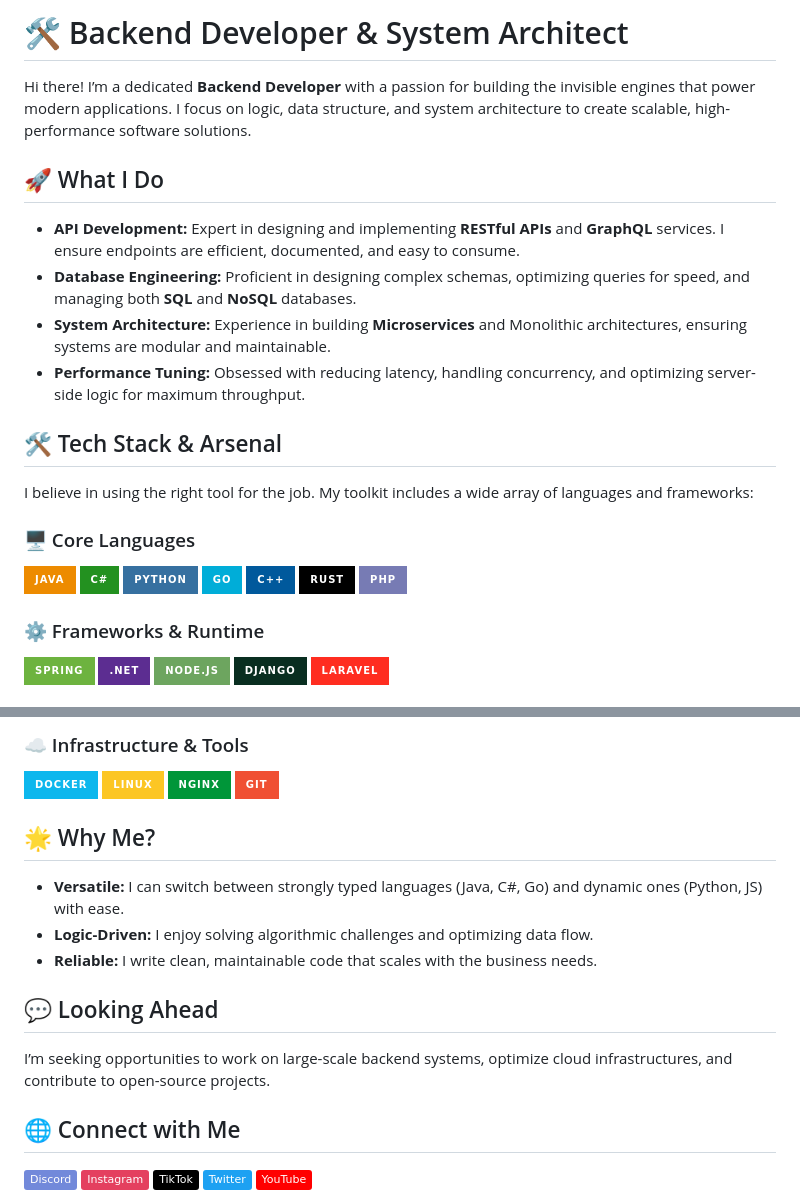
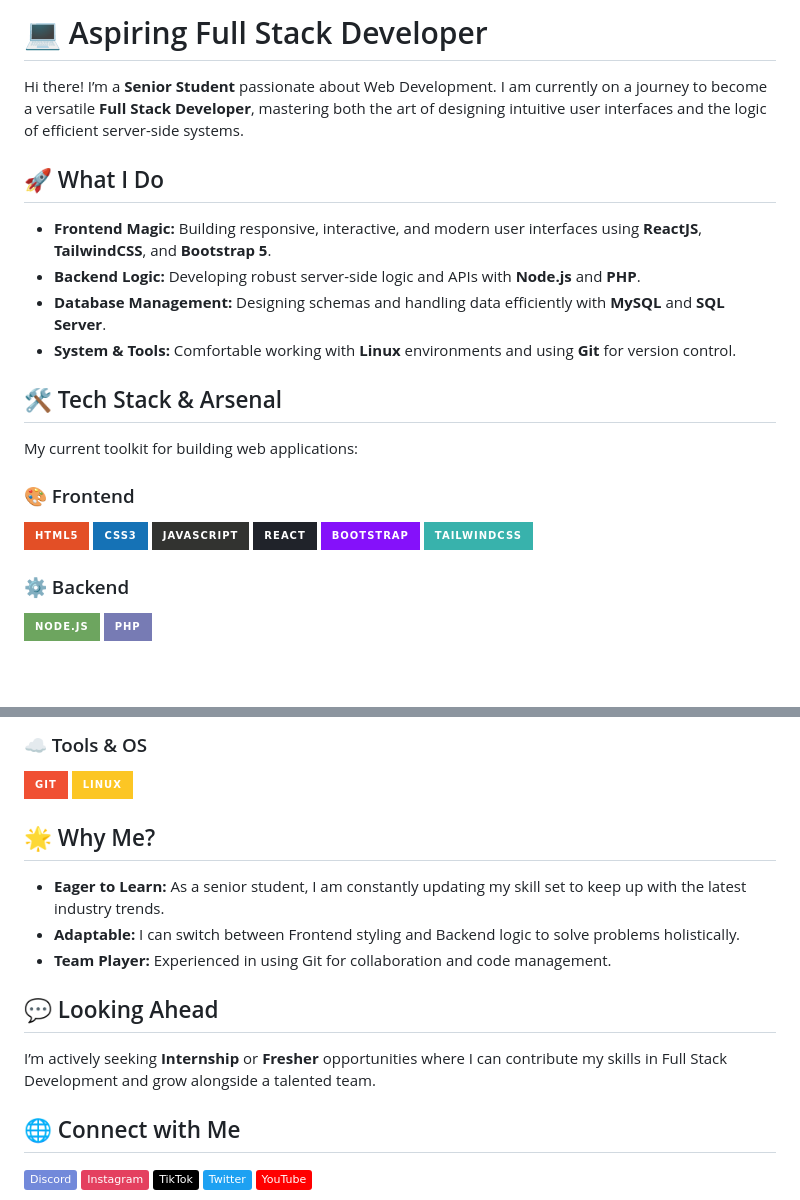
Before and after one commit to manhtuan28/manhtuan28, a Markdown page: README.md, 2 parts joined by grey strips. GitHub-like rendering; badges without logos; blank space fills up the shorter version.

```diff
--- a/README.md
+++ b/README.md
@@ -1,21 +1,21 @@
-# 🛠️ Backend Developer & System Architect
+# 💻 Aspiring Full Stack Developer
 
-Hi there! I’m a dedicated **Backend Developer** with a passion for building the invisible engines that power modern applications. I focus on logic, data structure, and system architecture to create scalable, high-performance software solutions.
+Hi there! I’m a **Senior Student** passionate about Web Development. I am currently on a journey to become a versatile **Full Stack Developer**, mastering both the art of designing intuitive user interfaces and the logic of efficient server-side systems.
 
 ## 🚀 What I Do
 
-* **API Development:** Expert in designing and implementing **RESTful APIs** and **GraphQL** services. I ensure endpoints are efficient, documented, and easy to consume.
-* **Database Engineering:** Proficient in designing complex schemas, optimizing queries for speed, and managing both **SQL** and **NoSQL** databases.
-* **System Architecture:** Experience in building **Microservices** and Monolithic architectures, ensuring systems are modular and maintainable.
-* **Performance Tuning:** Obsessed with reducing latency, handling concurrency, and optimizing server-side logic for maximum throughput.
+* **Frontend Magic:** Building responsive, interactive, and modern user interfaces using **ReactJS**, **TailwindCSS**, and **Bootstrap 5**.
+* **Backend Logic:** Developing robust server-side logic and APIs with **Node.js** and **PHP**.
+* **Database Management:** Designing schemas and handling data efficiently with **MySQL** and **SQL Server**.
+* **System & Tools:** Comfortable working with **Linux** environments and using **Git** for version control.
 
 ## 🛠️ Tech Stack & Arsenal
 
-I believe in using the right tool for the job. My toolkit includes a wide array of languages and frameworks:
+My current toolkit for building web applications:
 
-### 🖥️ Core Languages
-![Java](https://img.shields.io/badge/java-%23ED8B00.svg?style=for-the-badge&logo=openjdk&logoColor=white) ![C#](https://img.shields.io/badge/c%23-%23239120.svg?style=for-the-badge&logo=c-sharp&logoColor=white) ![Python](https://img.shields.io/badge/python-3670A0?style=for-the-badge&logo=python&logoColor=ffdd54) ![Go](https://img.shields.io/badge/go-%2300ADD8.svg?style=for-the-badge&logo=go&logoColor=white) ![C++](https://img.shields.io/badge/c++-%2300599C.svg?style=for-the-badge&logo=c%2B%2B&logoColor=white) ![Rust](https://img.shields.io/badge/rust-%23000000.svg?style=for-the-badge&logo=rust&logoColor=white) ![PHP](https://img.shields.io/badge/php-%23777BB4.svg?style=for-the-badge&logo=php&logoColor=white)
+### 🎨 Frontend
+![HTML5](https://img.shields.io/badge/html5-%23E34F26.svg?style=for-the-badge&logo=html5&logoColor=white) ![CSS3](https://img.shields.io/badge/css3-%231572B6.svg?style=for-the-badge&logo=css3&logoColor=white) ![JavaScript](https://img.shields.io/badge/javascript-%23323330.svg?style=for-the-badge&logo=javascript&logoColor=%23F7DF1E) ![React](https://img.shields.io/badge/react-%2320232a.svg?style=for-the-badge&logo=react&logoColor=%2361DAFB) ![Bootstrap](https://img.shields.io/badge/bootstrap-%238511FA.svg?style=for-the-badge&logo=bootstrap&logoColor=white) ![TailwindCSS](https://img.shields.io/badge/tailwindcss-%2338B2AC.svg?style=for-the-badge&logo=tailwind-css&logoColor=white)
 
-### ⚙️ Frameworks & Runtime
-![Spring](https://img.shields.io/badge/spring-%236DB33F.svg?style=for-the-badge&logo=spring&logoColor=white) ![.NET](https://img.shields.io/badge/.NET-5C2D91?style=for-the-badge&logo=.net&logoColor=white) ![NodeJS](https://img.shields.io/badge/node.js-6DA55F?style=for-the-badge&logo=node.js&logoColor=white) ![Django](https://img.shields.io/badge/django-%23092E20.svg?style=for-the-badge&logo=django&logoColor=white) ![Laravel](https://img.shields.io/badge/laravel-%23FF2D20.svg?style=for-the-badge&logo=laravel&logoColor=white)
+### ⚙️ Backend
+![NodeJS](https://img.shields.io/badge/node.js-6DA55F?style=for-the-badge&logo=node.js&logoColor=white) ![PHP](https://img.shields.io/badge/php-%23777BB4.svg?style=for-the-badge&logo=php&logoColor=white)
 
@@ -24,16 +24,16 @@ I believe in using the right tool for the job. My toolkit includes a wide array
 
-### ☁️ Infrastructure & Tools
-![Docker](https://img.shields.io/badge/docker-%230db7ed.svg?style=for-the-badge&logo=docker&logoColor=white) ![Linux](https://img.shields.io/badge/Linux-FCC624?style=for-the-badge&logo=linux&logoColor=black) ![Nginx](https://img.shields.io/badge/nginx-%23009639.svg?style=for-the-badge&logo=nginx&logoColor=white) ![Git](https://img.shields.io/badge/git-%23F05033.svg?style=for-the-badge&logo=git&logoColor=white)
+### ☁️ Tools & OS
+![Git](https://img.shields.io/badge/git-%23F05033.svg?style=for-the-badge&logo=git&logoColor=white) ![Linux](https://img.shields.io/badge/Linux-FCC624?style=for-the-badge&logo=linux&logoColor=black)
 
 ## 🌟 Why Me?
 
-* **Versatile:** I can switch between strongly typed languages (Java, C#, Go) and dynamic ones (Python, JS) with ease.
-* **Logic-Driven:** I enjoy solving algorithmic challenges and optimizing data flow.
-* **Reliable:** I write clean, maintainable code that scales with the business needs.
+* **Eager to Learn:** As a senior student, I am constantly updating my skill set to keep up with the latest industry trends.
+* **Adaptable:** I can switch between Frontend styling and Backend logic to solve problems holistically.
+* **Team Player:** Experienced in using Git for collaboration and code management.
 
 ## 💬 Looking Ahead
 
-I’m seeking opportunities to work on large-scale backend systems, optimize cloud infrastructures, and contribute to open-source projects.
+I’m actively seeking **Internship** or **Fresher** opportunities where I can contribute my skills in Full Stack Development and grow alongside a talented team.
 
 ## 🌐 Connect with Me
 [![Discord](https://img.shields.io/badge/Discord-%237289DA.svg?logo=discord&logoColor=white)](https://discord.gg/nugget282) [![Instagram](https://img.shields.io/badge/Instagram-%23E4405F.svg?logo=Instagram&logoColor=white)](https://www.instagram.com/bmanhtuan2802) [![TikTok](https://img.shields.io/badge/TikTok-%23000000.svg?logo=TikTok&logoColor=white)](https://www.tiktok.com/@capyboiii_28) [![Twitter](https://img.shields.io/badge/Twitter-%231DA1F2.svg?logo=Twitter&logoColor=white)](https://x.com/buituan282) [![YouTube](https://img.shields.io/badge/YouTube-%23FF0000.svg?logo=YouTube&logoColor=white)](https://www.youtube.com/@Tuancute28)
```
Also changed, not shown: other parts of README.md (+2 -2 lines).
